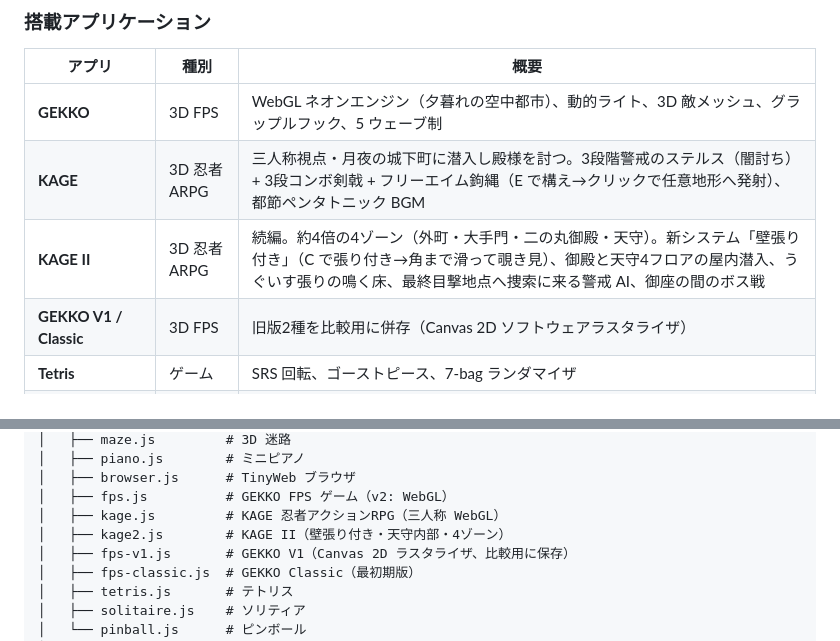
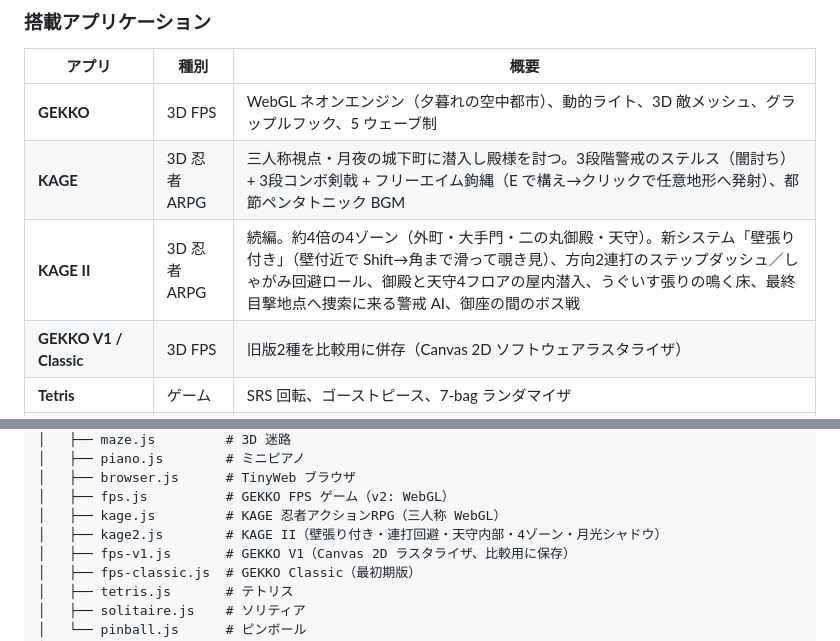
Before and after one commit to yang-san4/tinydesktop, a Markdown page: README.md, 2 parts joined by grey strips. Rendered like a GitHub page.

Commit message:
README: KAGE II controls — Shift wall-cling and double-tap dodge in the app table
Co-Authored-By: Claude Opus 4.8 (1M context) <noreply@anthropic.com>

```diff
--- a/README.md
+++ b/README.md
@@ -32,7 +32,7 @@ Vapor / Wafuu / Mokume / Classic / Aqua — CSS カスタムプロパティに
 |--------|------|------|
 | **GEKKO** | 3D FPS | WebGL ネオンエンジン（夕暮れの空中都市）、動的ライト、3D 敵メッシュ、グラップルフック、5 ウェーブ制 |
 | **KAGE** | 3D 忍者ARPG | 三人称視点・月夜の城下町に潜入し殿様を討つ。3段階警戒のステルス（闇討ち）+ 3段コンボ剣戟 + フリーエイム鉤縄（E で構え→クリックで任意地形へ発射）、都節ペンタトニック BGM |
-| **KAGE II** | 3D 忍者ARPG | 続編。約4倍の4ゾーン（外町・大手門・二の丸御殿・天守）。新システム「壁張り付き」（C で張り付き→角まで滑って覗き見）、御殿と天守4フロアの屋内潜入、うぐいす張りの鳴く床、最終目撃地点へ捜索に来る警戒 AI、御座の間のボス戦 |
+| **KAGE II** | 3D 忍者ARPG | 続編。約4倍の4ゾーン（外町・大手門・二の丸御殿・天守）。新システム「壁張り付き」（壁付近で Shift→角まで滑って覗き見）、方向2連打のステップダッシュ／しゃがみ回避ロール、御殿と天守4フロアの屋内潜入、うぐいす張りの鳴く床、最終目撃地点へ捜索に来る警戒 AI、御座の間のボス戦 |
 | **GEKKO V1 / Classic** | 3D FPS | 旧版2種を比較用に併存（Canvas 2D ソフトウェアラスタライザ） |
 | **Tetris** | ゲーム | SRS 回転、ゴーストピース、7-bag ランダマイザ |
 | **Pinball** | ゲーム | 固定タイムステップ物理、フリッパー＆バンパー |
@@ -140,7 +140,7 @@ tinydesktop/
 │   ├── browser.js      # TinyWeb ブラウザ
 │   ├── fps.js          # GEKKO FPS ゲーム（v2: WebGL）
 │   ├── kage.js         # KAGE 忍者アクションRPG（三人称 WebGL）
-│   ├── kage2.js        # KAGE II（壁張り付き・天守内部・4ゾーン）
+│   ├── kage2.js        # KAGE II（壁張り付き・連打回避・天守内部・4ゾーン・月光シャドウ）
 │   ├── fps-v1.js       # GEKKO V1（Canvas 2D ラスタライザ、比較用に保存）
 │   ├── fps-classic.js  # GEKKO Classic（最初期版）
 │   ├── tetris.js       # テトリス
```
